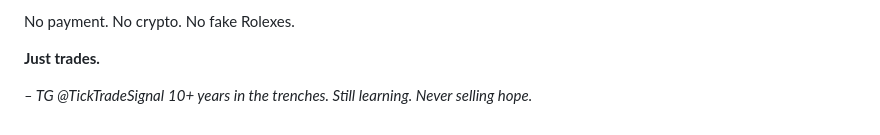
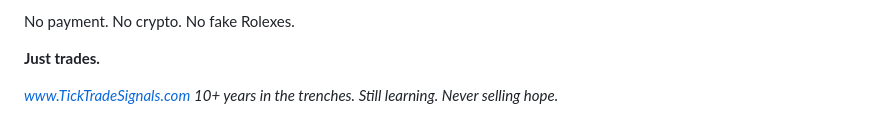
Before and after one commit to linkdown2023/ticktradesignals, a Markdown page: cmhte147r000102l5629zggyt.md, the part around the change. Rendered like a GitHub page.

Commit message:
update post: "Telegram & Discord Signal Scams 2025: $99 Lifetime Groups Use 300-Pip SL + Fake Rolex Proof to Drain Traders –

```diff
--- a/cmhte147r000102l5629zggyt.md
+++ b/cmhte147r000102l5629zggyt.md
@@ -162,4 +162,4 @@ No payment. No crypto. No fake Rolexes.
 
 **Just trades.**
 
-*– TG @TickTradeSignal* *10+ years in the trenches. Still learning. Never selling hope.*
+*www.TickTradeSignals.com* *10+ years in the trenches. Still learning. Never selling hope.*
```
